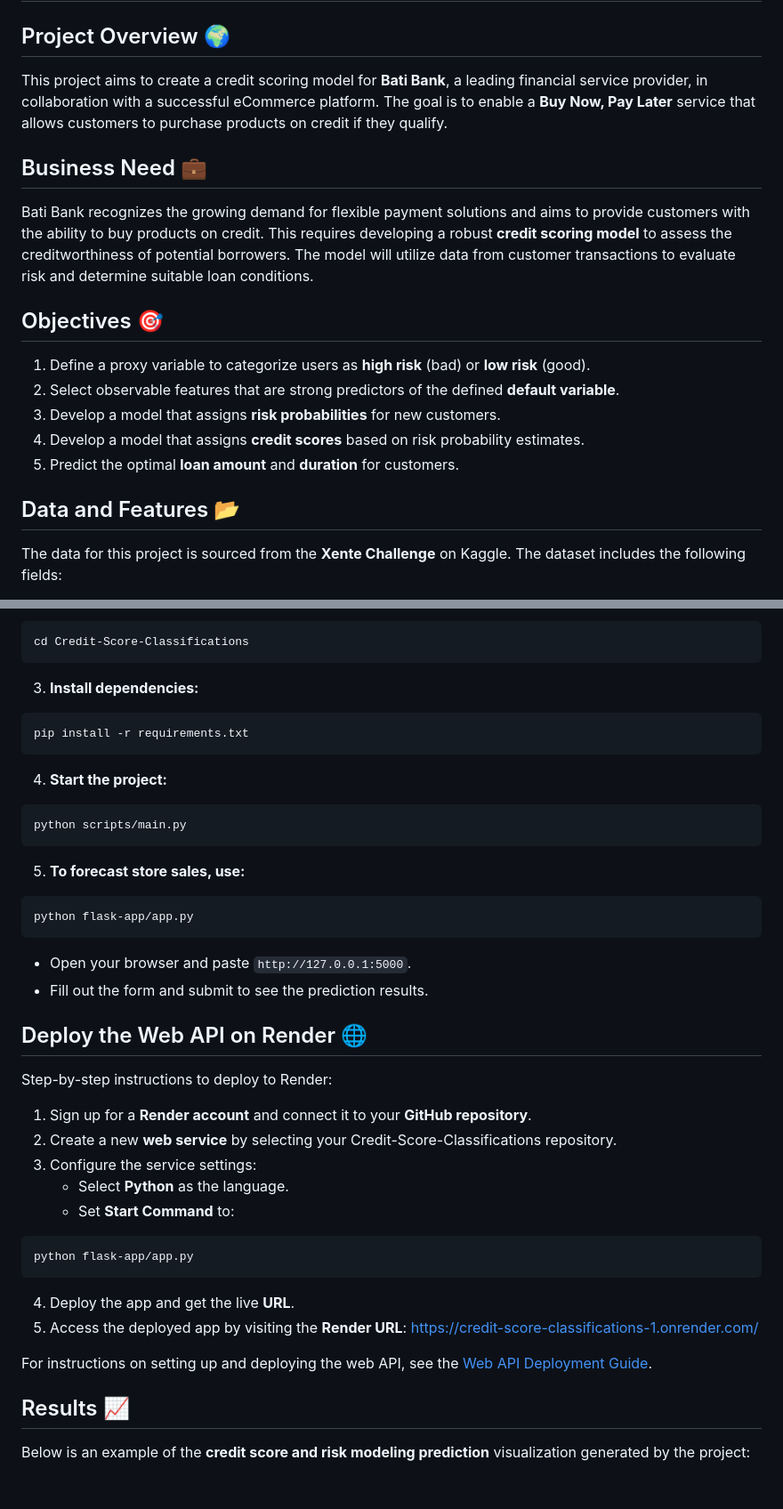
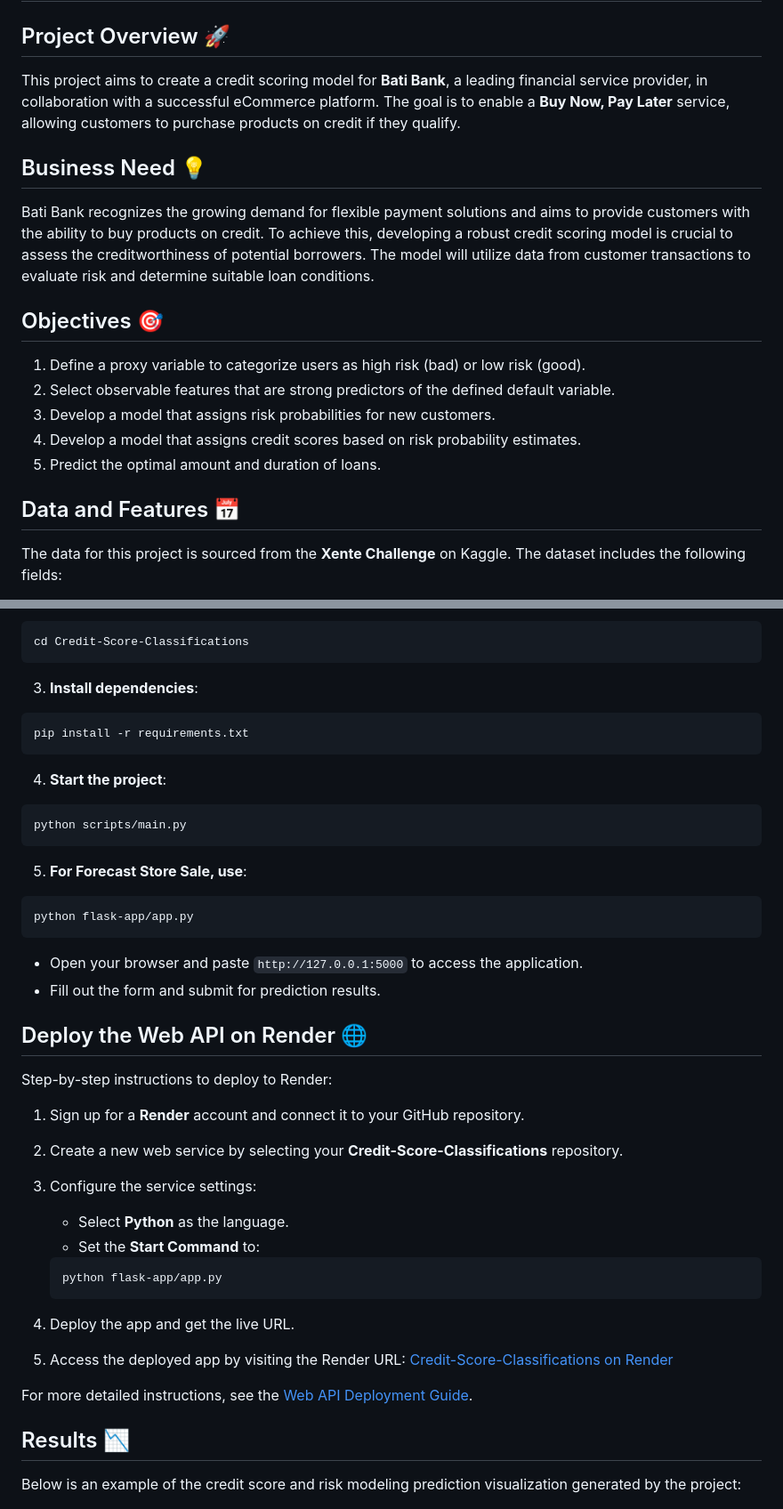
Before and after one commit to jonnahjr/10-Academy-KAIM-Week-6, a Markdown page: README.md, 2 parts joined by grey strips. Shown at 89% size. Rendered like a GitHub page.

````diff
--- a/README.md
+++ b/README.md
@@ -1,23 +1,23 @@
 
 # Credit Scoring and Risk Prediction for Loan Optimization at Bati Bank Using Machine Learning Techniques 📊💳
 
-## Project Overview 🌍
+## Project Overview 🚀
 
-This project aims to create a credit scoring model for **Bati Bank**, a leading financial service provider, in collaboration with a successful eCommerce platform. The goal is to enable a **Buy Now, Pay Later** service that allows customers to purchase products on credit if they qualify.
+This project aims to create a credit scoring model for **Bati Bank**, a leading financial service provider, in collaboration with a successful eCommerce platform. The goal is to enable a **Buy Now, Pay Later** service, allowing customers to purchase products on credit if they qualify.
 
-## Business Need 💼
+## Business Need 💡
 
-Bati Bank recognizes the growing demand for flexible payment solutions and aims to provide customers with the ability to buy products on credit. This requires developing a robust **credit scoring model** to assess the creditworthiness of potential borrowers. The model will utilize data from customer transactions to evaluate risk and determine suitable loan conditions.
+Bati Bank recognizes the growing demand for flexible payment solutions and aims to provide customers with the ability to buy products on credit. To achieve this, developing a robust credit scoring model is crucial to assess the creditworthiness of potential borrowers. The model will utilize data from customer transactions to evaluate risk and determine suitable loan conditions.
 
 ## Objectives 🎯
 
-1. Define a proxy variable to categorize users as **high risk** (bad) or **low risk** (good).
-2. Select observable features that are strong predictors of the defined **default variable**.
-3. Develop a model that assigns **risk probabilities** for new customers.
-4. Develop a model that assigns **credit scores** based on risk probability estimates.
-5. Predict the optimal **loan amount** and **duration** for customers.
+1. Define a proxy variable to categorize users as high risk (bad) or low risk (good).
+2. Select observable features that are strong predictors of the defined default variable.
+3. Develop a model that assigns risk probabilities for new customers.
+4. Develop a model that assigns credit scores based on risk probability estimates.
+5. Predict the optimal amount and duration of loans.
 
-## Data and Features 📂
+## Data and Features 📅
 
 The data for this project is sourced from the **Xente Challenge** on Kaggle. The dataset includes the following fields:
 
@@ -136,49 +62,49 @@ git clone "https://github.com/Getachew0557/Credit-Score-Classifications.git"
 cd Credit-Score-Classifications
 ```
 
-3. **Install dependencies:**
+3. **Install dependencies**:
 
 ```bash
 pip install -r requirements.txt
 ```
 
-4. **Start the project:**
+4. **Start the project**:
 
 ```bash
 python scripts/main.py
 ```
 
-5. **To forecast store sales, use:**
+5. **For Forecast Store Sale, use**:
 
 ```bash
 python flask-app/app.py
 ```
 
-- Open your browser and paste `http://127.0.0.1:5000`.
-- Fill out the form and submit to see the prediction results.
+- Open your browser and paste `http://127.0.0.1:5000` to access the application.
+- Fill out the form and submit for prediction results.
 
 ## Deploy the Web API on Render 🌐
 
 Step-by-step instructions to deploy to Render:
 
-1. Sign up for a **Render account** and connect it to your **GitHub repository**.
-2. Create a new **web service** by selecting your Credit-Score-Classifications repository.
+1. Sign up for a **Render** account and connect it to your GitHub repository.
+2. Create a new web service by selecting your **Credit-Score-Classifications** repository.
 3. Configure the service settings:
    - Select **Python** as the language.
-   - Set **Start Command** to:
+   - Set the **Start Command** to:
 
-```bash
-python flask-app/app.py
-```
+    ```bash
+    python flask-app/app.py
+    ```
 
-4. Deploy the app and get the live **URL**.
-5. Access the deployed app by visiting the **Render URL**: [https://credit-score-classifications-1.onrender.com/](https://credit-score-classifications-1.onrender.com/)
+4. Deploy the app and get the live URL.
+5. Access the deployed app by visiting the Render URL: [Credit-Score-Classifications on Render](https://credit-score-classifications-1.onrender.com/)
 
-For instructions on setting up and deploying the web API, see the [Web API Deployment Guide](web-api/README.md).
+For more detailed instructions, see the [Web API Deployment Guide](web-api/README.md).
 
-## Results 📈
+## Results 📉
 
-Below is an example of the **credit score and risk modeling prediction** visualization generated by the project:
+Below is an example of the credit score and risk modeling prediction visualization generated by the project:
 
 ![Prediction](notebooks/plots/Predction.jpg)
 
````
Also changed, not shown: other parts of README.md (+15 -89 lines).
